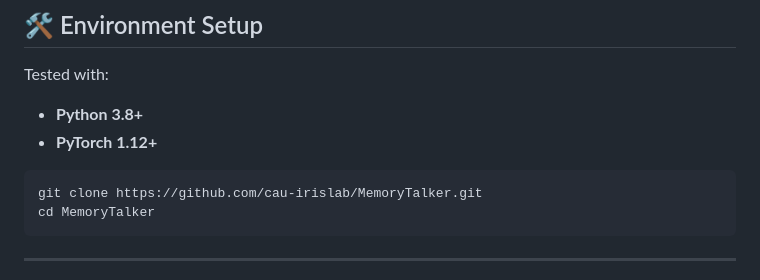
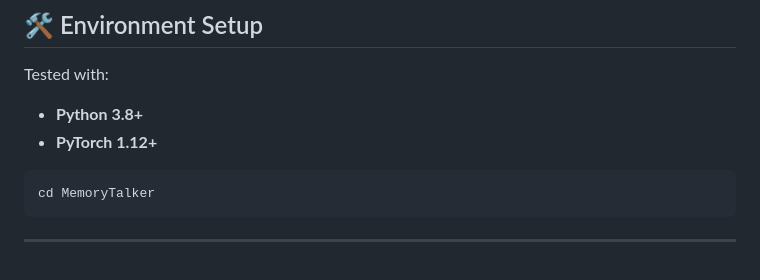
Before and after one commit to kimhyungkyu-1208/MemoryTalker, a Markdown page: README.md, the part around the change. Rendered like a GitHub page.

````diff
--- a/README.md
+++ b/README.md
@@ -27,7 +27,6 @@ Tested with:
 - **PyTorch 1.12+**
 
 ```bash
-git clone https://github.com/cau-irislab/MemoryTalker.git
 cd MemoryTalker
 ```
 
````
